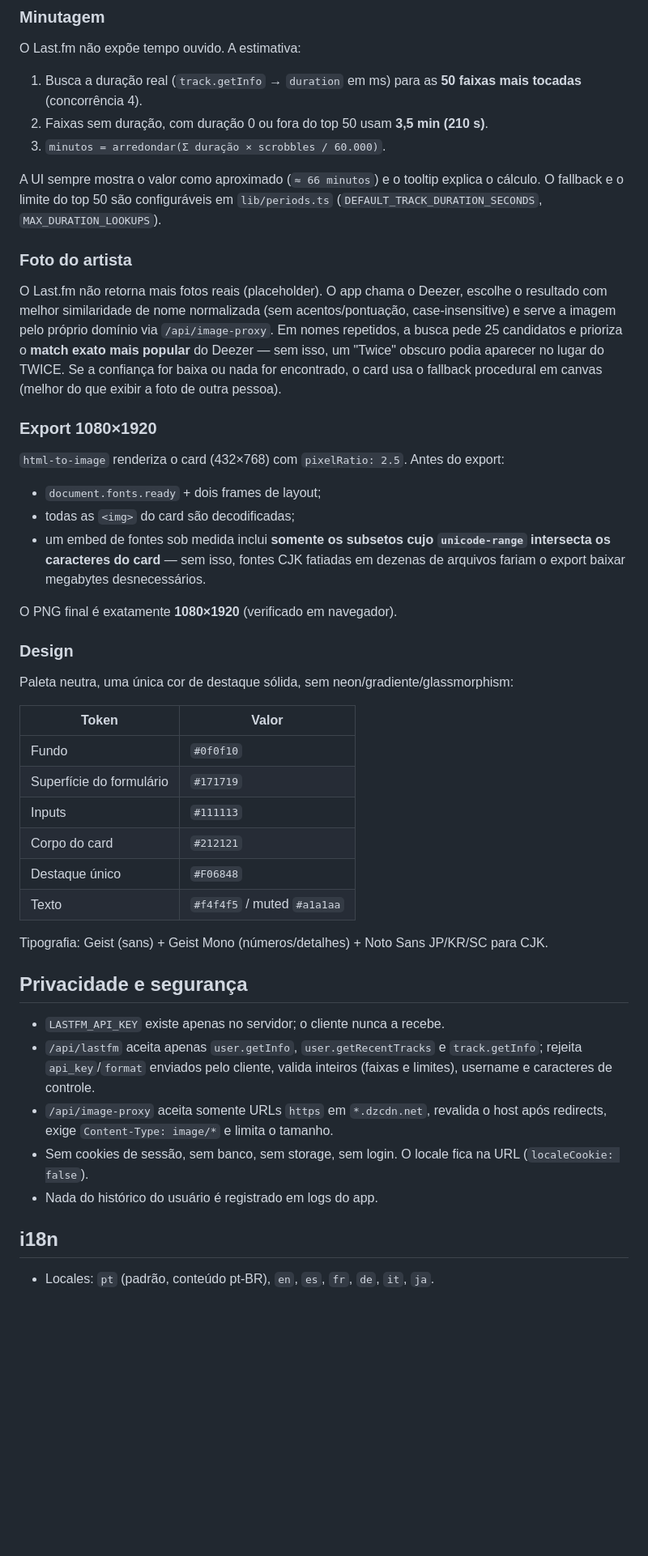
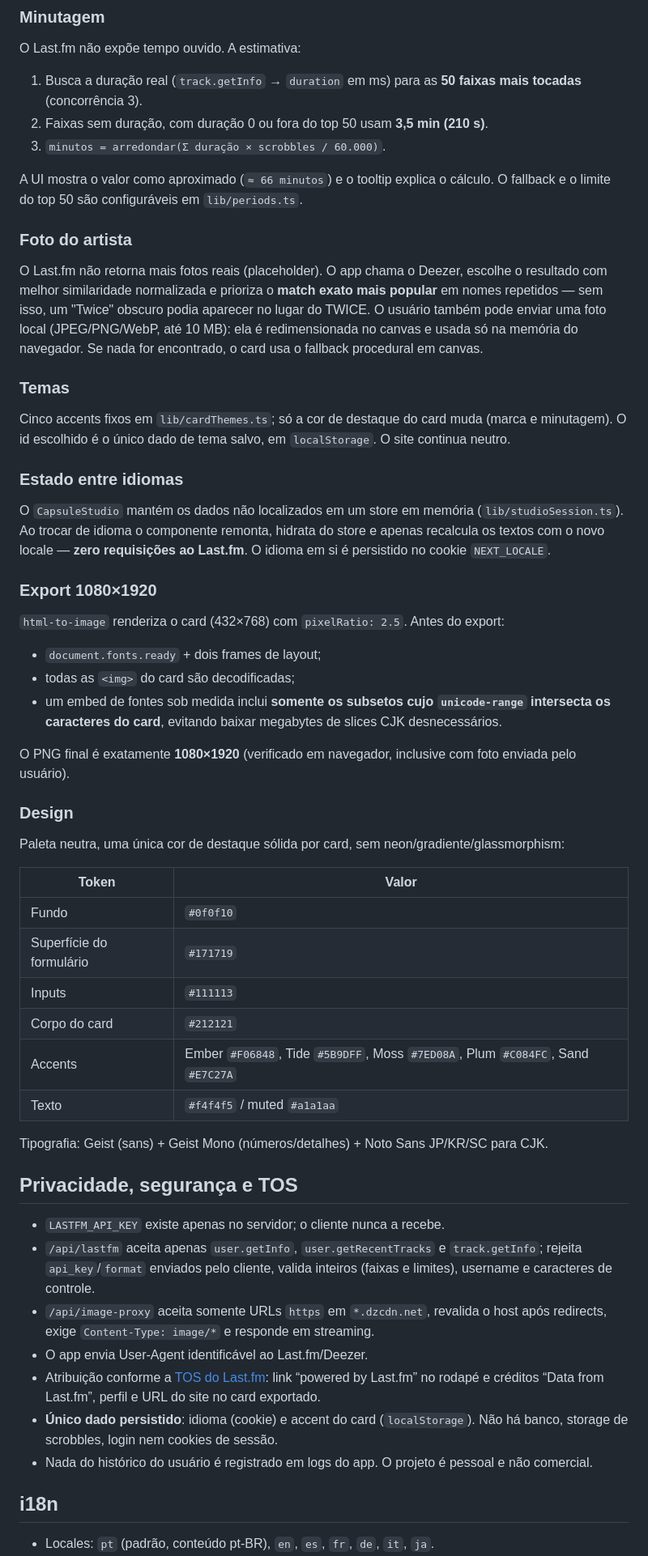
Before and after one commit to Ranieeery/sound-capsule, a Markdown page: README.md, the part around one of its changes. Shown at 81% size. Rendered like a GitHub page; blank space fills up the shorter version.

```diff
--- a/README.md
+++ b/README.md
@@ -158,15 +183,23 @@ docs/screenshots/         # capturas de referência
 
 O Last.fm não expõe tempo ouvido. A estimativa:
 
-1. Busca a duração real (`track.getInfo` → `duration` em ms) para as **50 faixas mais tocadas** (concorrência 4).
+1. Busca a duração real (`track.getInfo` → `duration` em ms) para as **50 faixas mais tocadas** (concorrência 3).
 2. Faixas sem duração, com duração 0 ou fora do top 50 usam **3,5 min (210 s)**.
 3. `minutos = arredondar(Σ duração × scrobbles / 60.000)`.
 
-A UI sempre mostra o valor como aproximado (`≈ 66 minutos`) e o tooltip explica o cálculo. O fallback e o limite do top 50 são configuráveis em `lib/periods.ts` (`DEFAULT_TRACK_DURATION_SECONDS`, `MAX_DURATION_LOOKUPS`).
+A UI mostra o valor como aproximado (`≈ 66 minutos`) e o tooltip explica o cálculo. O fallback e o limite do top 50 são configuráveis em `lib/periods.ts`.
 
 ### Foto do artista
 
-O Last.fm não retorna mais fotos reais (placeholder). O app chama o Deezer, escolhe o resultado com melhor similaridade de nome normalizada (sem acentos/pontuação, case-insensitive) e serve a imagem pelo próprio domínio via `/api/image-proxy`. Em nomes repetidos, a busca pede 25 candidatos e prioriza o **match exato mais popular** do Deezer — sem isso, um "Twice" obscuro podia aparecer no lugar do TWICE. Se a confiança for baixa ou nada for encontrado, o card usa o fallback procedural em canvas (melhor do que exibir a foto de outra pessoa).
+O Last.fm não retorna mais fotos reais (placeholder). O app chama o Deezer, escolhe o resultado com melhor similaridade normalizada e prioriza o **match exato mais popular** em nomes repetidos — sem isso, um "Twice" obscuro podia aparecer no lugar do TWICE. O usuário também pode enviar uma foto local (JPEG/PNG/WebP, até 10 MB): ela é redimensionada no canvas e usada só na memória do navegador. Se nada for encontrado, o card usa o fallback procedural em canvas.
+
+### Temas
+
+Cinco accents fixos em `lib/cardThemes.ts`; só a cor de destaque do card muda (marca e minutagem). O id escolhido é o único dado de tema salvo, em `localStorage`. O site continua neutro.
+
+### Estado entre idiomas
+
+O `CapsuleStudio` mantém os dados não localizados em um store em memória (`lib/studioSession.ts`). Ao trocar de idioma o componente remonta, hidrata do store e apenas recalcula os textos com o novo locale — **zero requisições ao Last.fm**. O idioma em si é persistido no cookie `NEXT_LOCALE`.
 
 ### Export 1080×1920
 
@@ -174,13 +207,13 @@ O Last.fm não retorna mais fotos reais (placeholder). O app chama o Deezer, esc
 
 - `document.fonts.ready` + dois frames de layout;
 - todas as `<img>` do card são decodificadas;
-- um embed de fontes sob medida inclui **somente os subsetos cujo `unicode-range` intersecta os caracteres do card** — sem isso, fontes CJK fatiadas em dezenas de arquivos fariam o export baixar megabytes desnecessários.
+- um embed de fontes sob medida inclui **somente os subsetos cujo `unicode-range` intersecta os caracteres do card**, evitando baixar megabytes de slices CJK desnecessários.
 
-O PNG final é exatamente **1080×1920** (verificado em navegador).
+O PNG final é exatamente **1080×1920** (verificado em navegador, inclusive com foto enviada pelo usuário).
 
 ### Design
 
-Paleta neutra, uma única cor de destaque sólida, sem neon/gradiente/glassmorphism:
+Paleta neutra, uma única cor de destaque sólida por card, sem neon/gradiente/glassmorphism:
 
 | Token | Valor |
 | --- | --- |
@@ -188,18 +221,20 @@ Paleta neutra, uma única cor de destaque sólida, sem neon/gradiente/glassmorph
 | Superfície do formulário | `#171719` |
 | Inputs | `#111113` |
 | Corpo do card | `#212121` |
-| Destaque único | `#F06848` |
+| Accents | Ember `#F06848`, Tide `#5B9DFF`, Moss `#7ED08A`, Plum `#C084FC`, Sand `#E7C27A` |
 | Texto | `#f4f4f5` / muted `#a1a1aa` |
 
 Tipografia: Geist (sans) + Geist Mono (números/detalhes) + Noto Sans JP/KR/SC para CJK.
 
-## Privacidade e segurança
+## Privacidade, segurança e TOS
 
 - `LASTFM_API_KEY` existe apenas no servidor; o cliente nunca a recebe.
 - `/api/lastfm` aceita apenas `user.getInfo`, `user.getRecentTracks` e `track.getInfo`; rejeita `api_key`/`format` enviados pelo cliente, valida inteiros (faixas e limites), username e caracteres de controle.
-- `/api/image-proxy` aceita somente URLs `https` em `*.dzcdn.net`, revalida o host após redirects, exige `Content-Type: image/*` e limita o tamanho.
-- Sem cookies de sessão, sem banco, sem storage, sem login. O locale fica na URL (`localeCookie: false`).
-- Nada do histórico do usuário é registrado em logs do app.
+- `/api/image-proxy` aceita somente URLs `https` em `*.dzcdn.net`, revalida o host após redirects, exige `Content-Type: image/*` e responde em streaming.
+- O app envia User-Agent identificável ao Last.fm/Deezer.
+- Atribuição conforme a [TOS do Last.fm](https://www.last.fm/api/tos): link “powered by Last.fm” no rodapé e créditos “Data from Last.fm”, perfil e URL do site no card exportado.
+- **Único dado persistido**: idioma (cookie) e accent do card (`localStorage`). Não há banco, storage de scrobbles, login nem cookies de sessão.
+- Nada do histórico do usuário é registrado em logs do app. O projeto é pessoal e não comercial.
 
 ## i18n
 
```
Also changed, not shown: other parts of README.md (+66 -37 lines), docs/PLANNING.md (added, +185 -0 lines), docs/screenshots/capsule-1080x1920.png, docs/screenshots/cjk-1080x1920.png, docs/screenshots/cjk-result.png, docs/screenshots/home.png, docs/screenshots/mobile.png, docs/screenshots/result.png.
